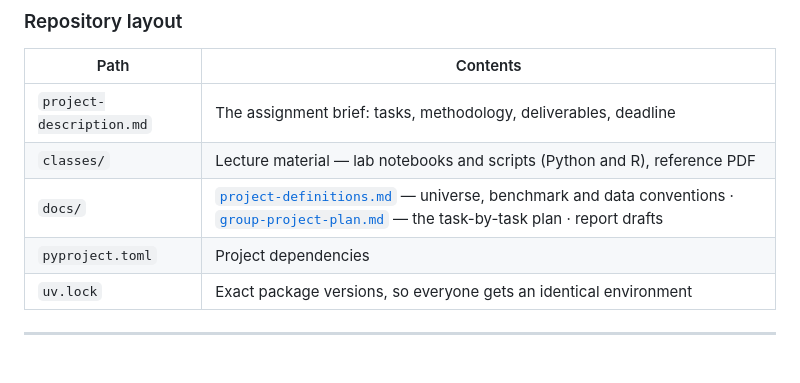
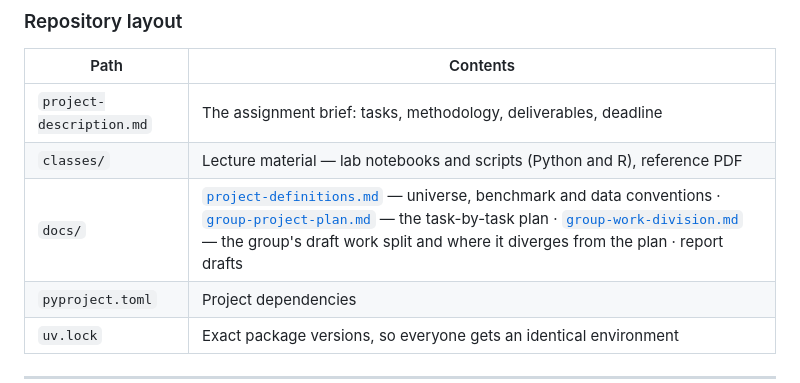
Before and after one commit to christianvanbellen/nova-ims-portfolio-management, a Markdown page: README.md, the part around the change. Drawn GitHub-style; blank space fills up the shorter version.

Commit message:
add group work division document

```diff
--- a/README.md
+++ b/README.md
@@ -29,7 +29,7 @@ PDF in `classes/`).
 | --- | --- |
 | `project-description.md` | The assignment brief: tasks, methodology, deliverables, deadline |
 | `classes/` | Lecture material — lab notebooks and scripts (Python and R), reference PDF |
-| `docs/` | [`project-definitions.md`](docs/project-definitions.md) — universe, benchmark and data conventions · [`group-project-plan.md`](docs/group-project-plan.md) — the task-by-task plan · report drafts |
+| `docs/` | [`project-definitions.md`](docs/project-definitions.md) — universe, benchmark and data conventions · [`group-project-plan.md`](docs/group-project-plan.md) — the task-by-task plan · [`group-work-division.md`](docs/group-work-division.md) — the group's draft work split and where it diverges from the plan · report drafts |
 | `pyproject.toml` | Project dependencies |
 | `uv.lock` | Exact package versions, so everyone gets an identical environment |
 
```
Also changed, not shown: docs/group-project-plan.md (+1 -1 lines), docs/group-work-division.md (added, +158 -0 lines).
